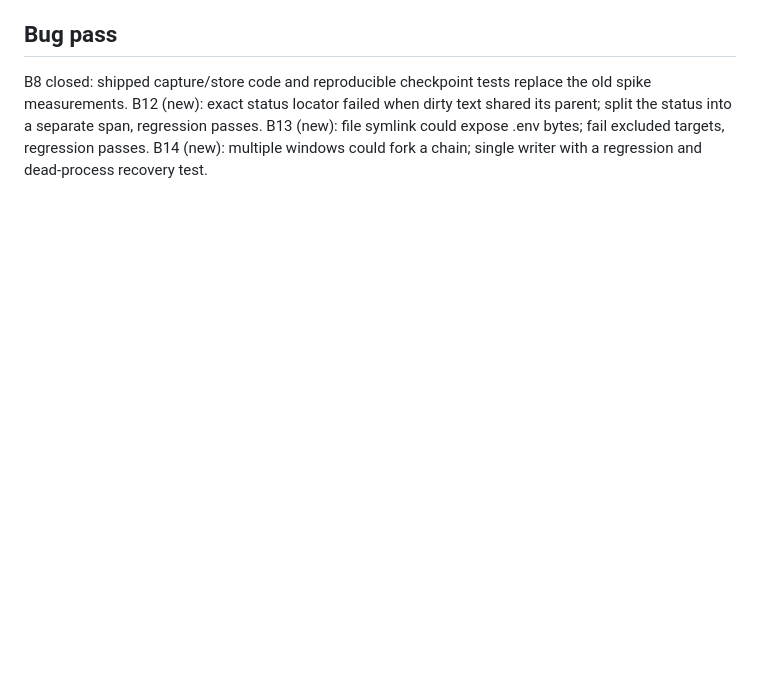
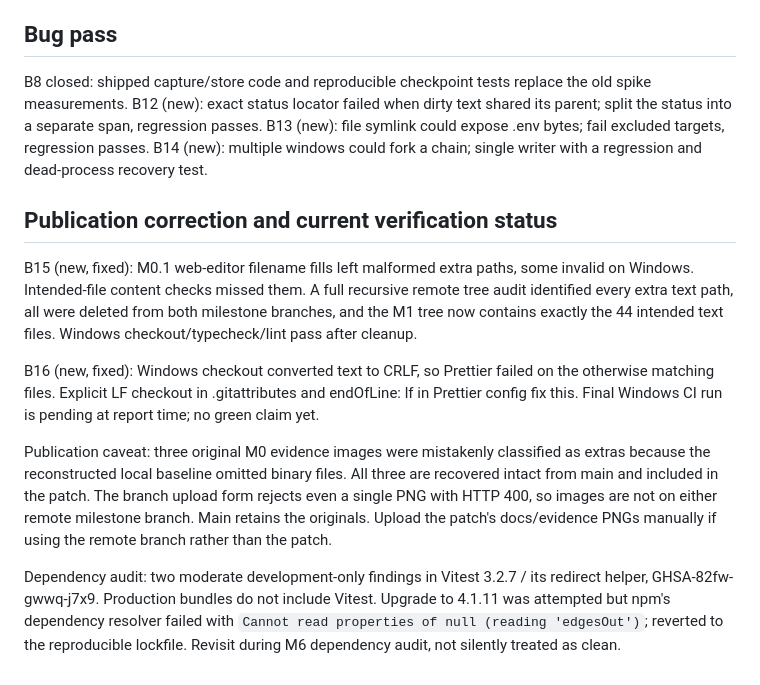
Before and after one commit to xGTAT/Scrubline, a Markdown page: docs/m1-source-timeline.md, the part around the change. Drawn GitHub-style; blank space fills up the shorter version.

```diff
--- a/docs/m1-source-timeline.md
+++ b/docs/m1-source-timeline.md
@@ -30,3 +30,13 @@ Windows drive/case behaviour, long paths, file locks and atomic rename must pass
 ## Bug pass
 
 B8 closed: shipped capture/store code and reproducible checkpoint tests replace the old spike measurements. B12 (new): exact status locator failed when dirty text shared its parent; split the status into a separate span, regression passes. B13 (new): file symlink could expose .env bytes; fail excluded targets, regression passes. B14 (new): multiple windows could fork a chain; single writer with a regression and dead-process recovery test.
+
+## Publication correction and current verification status
+
+B15 (new, fixed): M0.1 web-editor filename fills left malformed extra paths, some invalid on Windows. Intended-file content checks missed them. A full recursive remote tree audit identified every extra text path, all were deleted from both milestone branches, and the M1 tree now contains exactly the 44 intended text files. Windows checkout/typecheck/lint pass after cleanup.
+
+B16 (new, fixed): Windows checkout converted text to CRLF, so Prettier failed on the otherwise matching files. Explicit LF checkout in .gitattributes and endOfLine: lf in Prettier config fix this. Final Windows CI run is pending at report time; no green claim yet.
+
+Publication caveat: three original M0 evidence images were mistakenly classified as extras because the reconstructed local baseline omitted binary files. All three are recovered intact from main and included in the patch. The branch upload form rejects even a single PNG with HTTP 400, so images are not on either remote milestone branch. Main retains the originals. Upload the patch's docs/evidence PNGs manually if using the remote branch rather than the patch.
+
+Dependency audit: two moderate development-only findings in Vitest 3.2.7 / its redirect helper, GHSA-82fw-gwwq-j7x9. Production bundles do not include Vitest. Upgrade to 4.1.11 was attempted but npm's dependency resolver failed with `Cannot read properties of null (reading 'edgesOut')`; reverted to the reproducible lockfile. Revisit during M6 dependency audit, not silently treated as clean.
```
